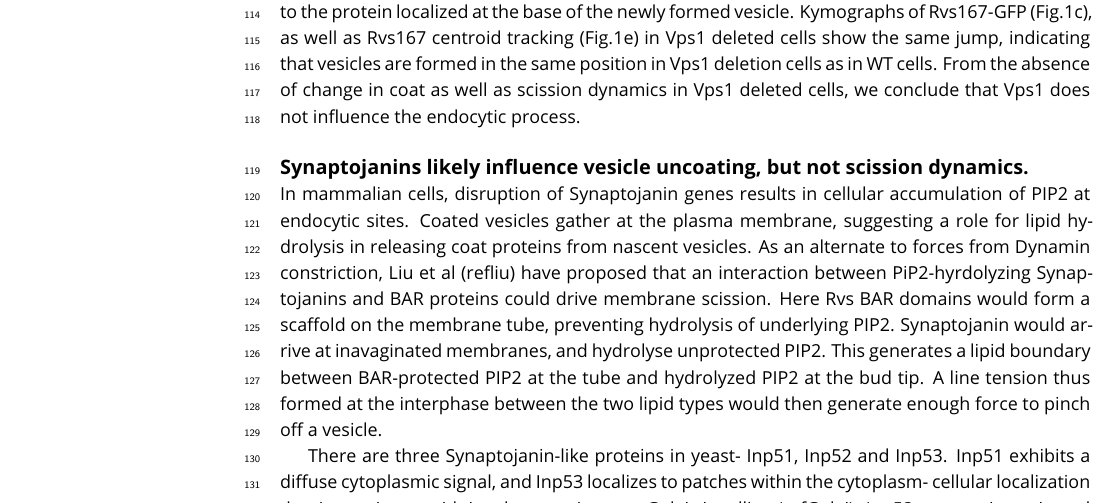
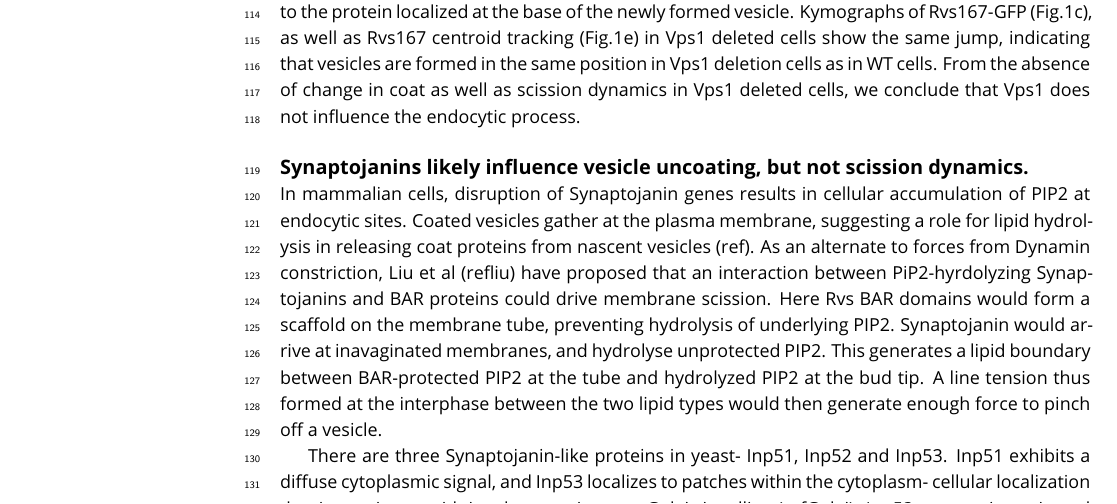
Before and after one commit to deepikaamenon/scission_paper, a LaTeX document (main.tex): part of page 3 of 8, cut so that both start at the same text. Compiled offline with pdfLaTeX.

Commit message:
txs auto checkin

```diff
--- a/main.tex
+++ b/main.tex
@@ -83,7 +83,7 @@ Centroid tracking has shown that the number of molecules of Rvs167 peaks at the
 
 \subsection{Synaptojanins likely influence vesicle uncoating, but not scission dynamics.}
 
-In mammalian cells, disruption of Synaptojanin genes results in cellular accumulation of PIP2 at endocytic sites. Coated vesicles gather at the plasma membrane, suggesting a role for lipid hydrolysis in releasing coat proteins from nascent vesicles. As an alternate to forces from Dynamin constriction, Liu et al (refliu) have proposed that an interaction between PiP2-hyrdolyzing Synaptojanins and BAR proteins could drive membrane scission. Here Rvs BAR domains would form a scaffold on the membrane tube, preventing hydrolysis of underlying PIP2. Synaptojanin would arrive at inavaginated membranes, and hydrolyse unprotected PIP2. This generates a lipid boundary between BAR-protected PIP2 at the tube and hydrolyzed PIP2 at the bud tip. A line tension thus formed at the interphase between the two lipid types would then generate enough force to pinch off a vesicle.
+In mammalian cells, disruption of Synaptojanin genes results in cellular accumulation of PIP2 at endocytic sites. Coated vesicles gather at the plasma membrane, suggesting a role for lipid hydrolysis in releasing coat proteins from nascent vesicles (ref). As an alternate to forces from Dynamin constriction, Liu et al (refliu) have proposed that an interaction between PiP2-hyrdolyzing Synaptojanins and BAR proteins could drive membrane scission. Here Rvs BAR domains would form a scaffold on the membrane tube, preventing hydrolysis of underlying PIP2. Synaptojanin would arrive at inavaginated membranes, and hydrolyse unprotected PIP2. This generates a lipid boundary between BAR-protected PIP2 at the tube and hydrolyzed PIP2 at the bud tip. A line tension thus formed at the interphase between the two lipid types would then generate enough force to pinch off a vesicle.
 
 There are three Synaptojanin-like proteins in yeast- Inp51, Inp52 and Inp53. Inp51 exhibits a diffuse cytoplasmic signal, and Inp53 localizes to patches within the cytoplasm- cellular localization that is consistent with involvement in trans-Golgi signalling (refGolgi). Inp53 was not investigated further. Inp52 localizes to cortical actin patches that are endocytic sites. Two channel alignment shows that Inp52 patches arrive in the late scission stage, and localizes to the bud tip, consistent with a role in membrane scission.
 
```
